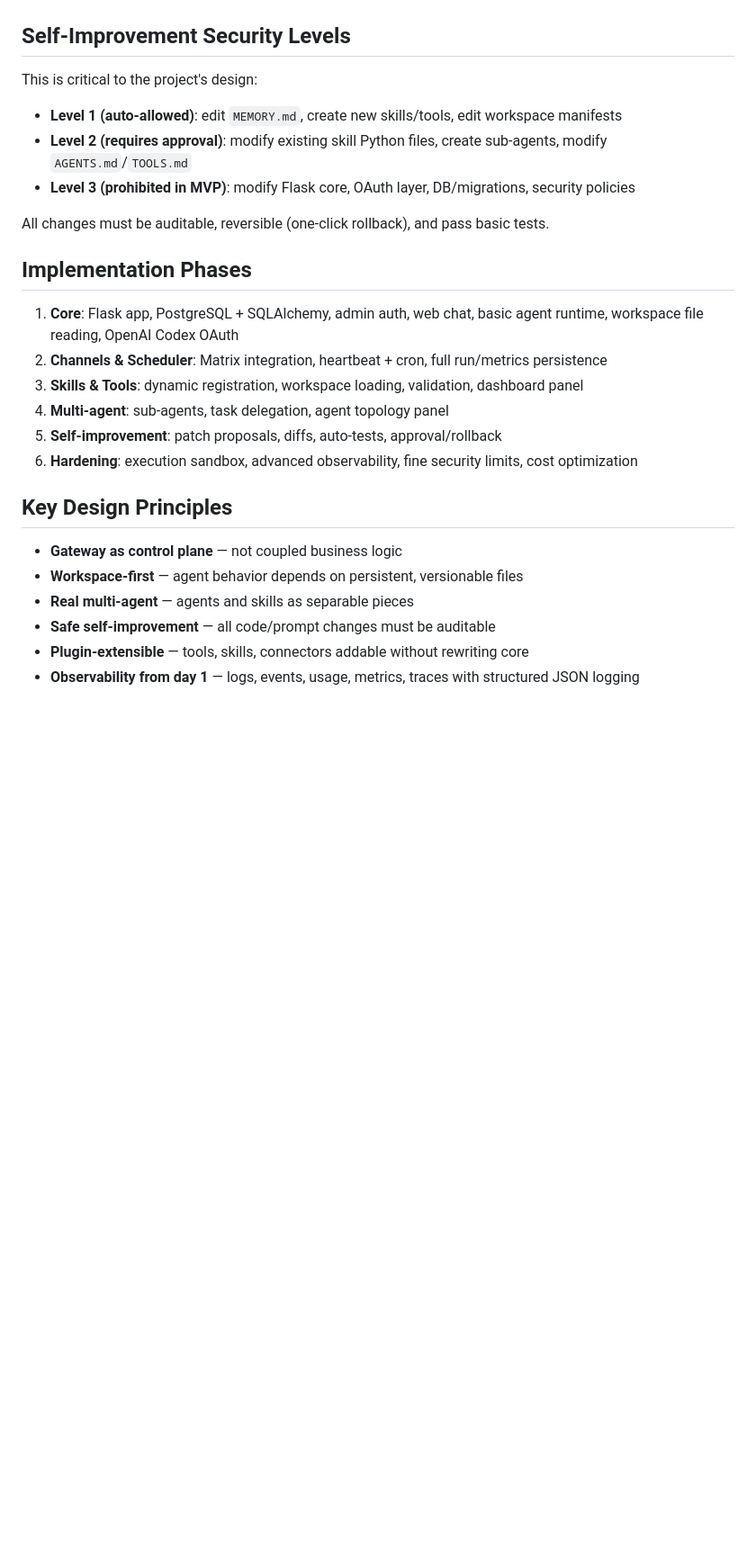
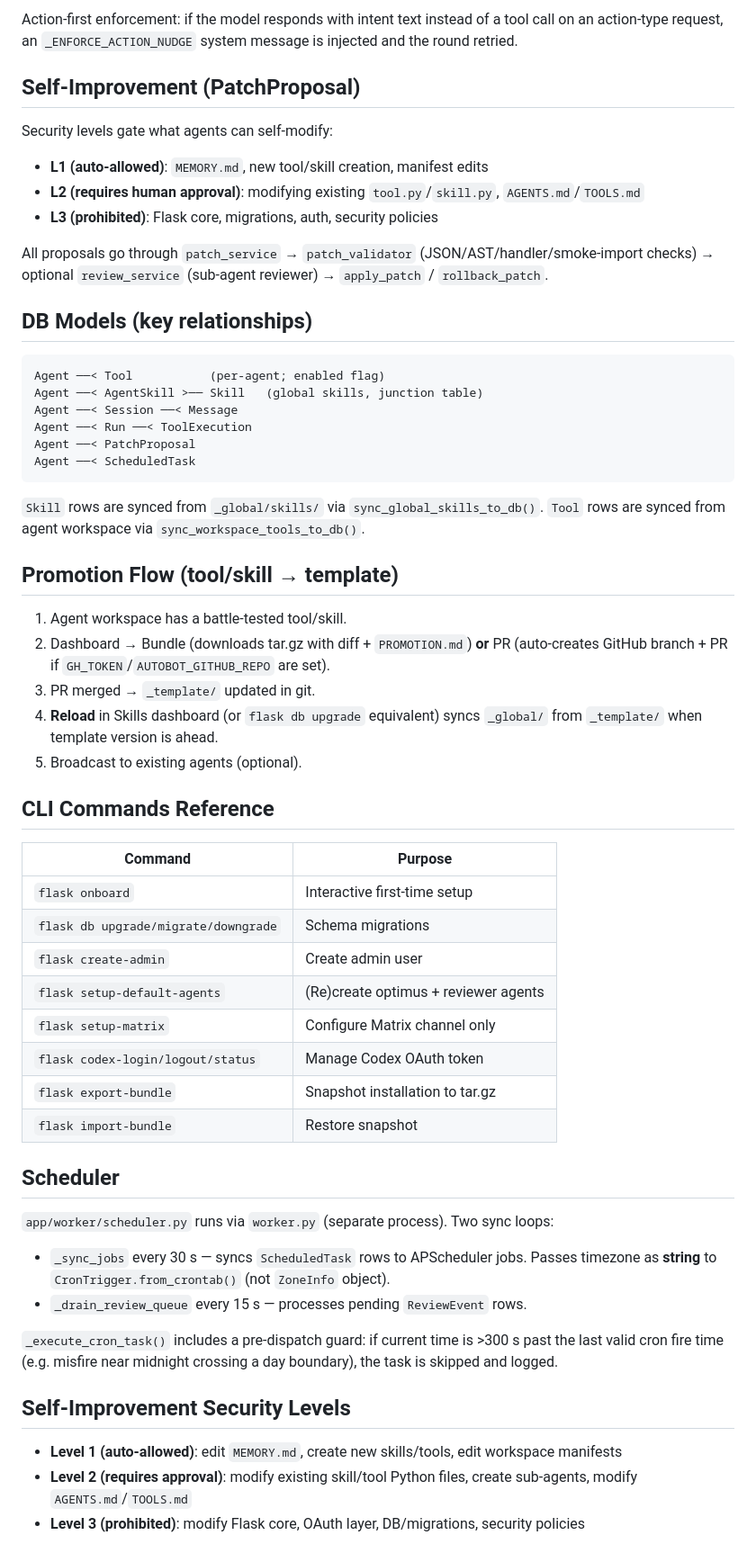
Before and after one commit to lliwi/autobot, a Markdown page: CLAUDE.md, the part around one of its changes. Shown at 90% size. Rendered like a GitHub page; blank space fills up the shorter version.

````diff
--- a/CLAUDE.md
+++ b/CLAUDE.md
@@ -65,27 +85,59 @@ Each agent has a workspace at `/workspaces/<agent_id>/` containing:
+Action-first enforcement: if the model responds with intent text instead of a tool call on an action-type request, an `_ENFORCE_ACTION_NUDGE` system message is injected and the round retried.
+
+## Self-Improvement (PatchProposal)
+
+Security levels gate what agents can self-modify:
+
+- **L1 (auto-allowed)**: `MEMORY.md`, new tool/skill creation, manifest edits
+- **L2 (requires human approval)**: modifying existing `tool.py`/`skill.py`, `AGENTS.md`/`TOOLS.md`
+- **L3 (prohibited)**: Flask core, migrations, auth, security policies
+
+All proposals go through `patch_service` → `patch_validator` (JSON/AST/handler/smoke-import checks) → optional `review_service` (sub-agent reviewer) → `apply_patch` / `rollback_patch`.
+
+## DB Models (key relationships)
+
+```
+Agent ──< Tool           (per-agent; enabled flag)
+Agent ──< AgentSkill >── Skill   (global skills, junction table)
+Agent ──< Session ──< Message
+Agent ──< Run ──< ToolExecution
+Agent ──< PatchProposal
+Agent ──< ScheduledTask
+```
+
+`Skill` rows are synced from `_global/skills/` via `sync_global_skills_to_db()`. `Tool` rows are synced from agent workspace via `sync_workspace_tools_to_db()`.
+
+## Promotion Flow (tool/skill → template)
+
+1. Agent workspace has a battle-tested tool/skill.
+2. Dashboard → Bundle (downloads tar.gz with diff + `PROMOTION.md`) **or** PR (auto-creates GitHub branch + PR if `GH_TOKEN`/`AUTOBOT_GITHUB_REPO` are set).
+3. PR merged → `_template/` updated in git.
+4. **Reload** in Skills dashboard (or `flask db upgrade` equivalent) syncs `_global/` from `_template/` when template version is ahead.
+5. Broadcast to existing agents (optional).
+
+## CLI Commands Reference
+
+| Command | Purpose |
+|---|---|
+| `flask onboard` | Interactive first-time setup |
+| `flask db upgrade/migrate/downgrade` | Schema migrations |
+| `flask create-admin` | Create admin user |
+| `flask setup-default-agents` | (Re)create optimus + reviewer agents |
+| `flask setup-matrix` | Configure Matrix channel only |
+| `flask codex-login/logout/status` | Manage Codex OAuth token |
+| `flask export-bundle` | Snapshot installation to tar.gz |
+| `flask import-bundle` | Restore snapshot |
+
+## Scheduler
+
+`app/worker/scheduler.py` runs via `worker.py` (separate process). Two sync loops:
+- `_sync_jobs` every 30 s — syncs `ScheduledTask` rows to APScheduler jobs. Passes timezone as **string** to `CronTrigger.from_crontab()` (not `ZoneInfo` object).
+- `_drain_review_queue` every 15 s — processes pending `ReviewEvent` rows.
+
+`_execute_cron_task()` includes a pre-dispatch guard: if current time is >300 s past the last valid cron fire time (e.g. misfire near midnight crossing a day boundary), the task is skipped and logged.
 
 ## Self-Improvement Security Levels
 
-This is critical to the project's design:
 - **Level 1 (auto-allowed)**: edit `MEMORY.md`, create new skills/tools, edit workspace manifests
-- **Level 2 (requires approval)**: modify existing skill Python files, create sub-agents, modify `AGENTS.md`/`TOOLS.md`
-- **Level 3 (prohibited in MVP)**: modify Flask core, OAuth layer, DB/migrations, security policies
-
-All changes must be auditable, reversible (one-click rollback), and pass basic tests.
-
-## Implementation Phases
-
-1. **Core**: Flask app, PostgreSQL + SQLAlchemy, admin auth, web chat, basic agent runtime, workspace file reading, OpenAI Codex OAuth
-2. **Channels & Scheduler**: Matrix integration, heartbeat + cron, full run/metrics persistence
-3. **Skills & Tools**: dynamic registration, workspace loading, validation, dashboard panel
-4. **Multi-agent**: sub-agents, task delegation, agent topology panel
-5. **Self-improvement**: patch proposals, diffs, auto-tests, approval/rollback
-6. **Hardening**: execution sandbox, advanced observability, fine security limits, cost optimization
-
-## Key Design Principles
-
-- **Gateway as control plane** — not coupled business logic
-- **Workspace-first** — agent behavior depends on persistent, versionable files
-- **Real multi-agent** — agents and skills as separable pieces
-- **Safe self-improvement** — all code/prompt changes must be auditable
-- **Plugin-extensible** — tools, skills, connectors addable without rewriting core
-- **Observability from day 1** — logs, events, usage, metrics, traces with structured JSON logging
+- **Level 2 (requires approval)**: modify existing skill/tool Python files, create sub-agents, modify `AGENTS.md`/`TOOLS.md`
+- **Level 3 (prohibited)**: modify Flask core, OAuth layer, DB/migrations, security policies
````
Also changed, not shown: other parts of CLAUDE.md (+54 -34 lines).
